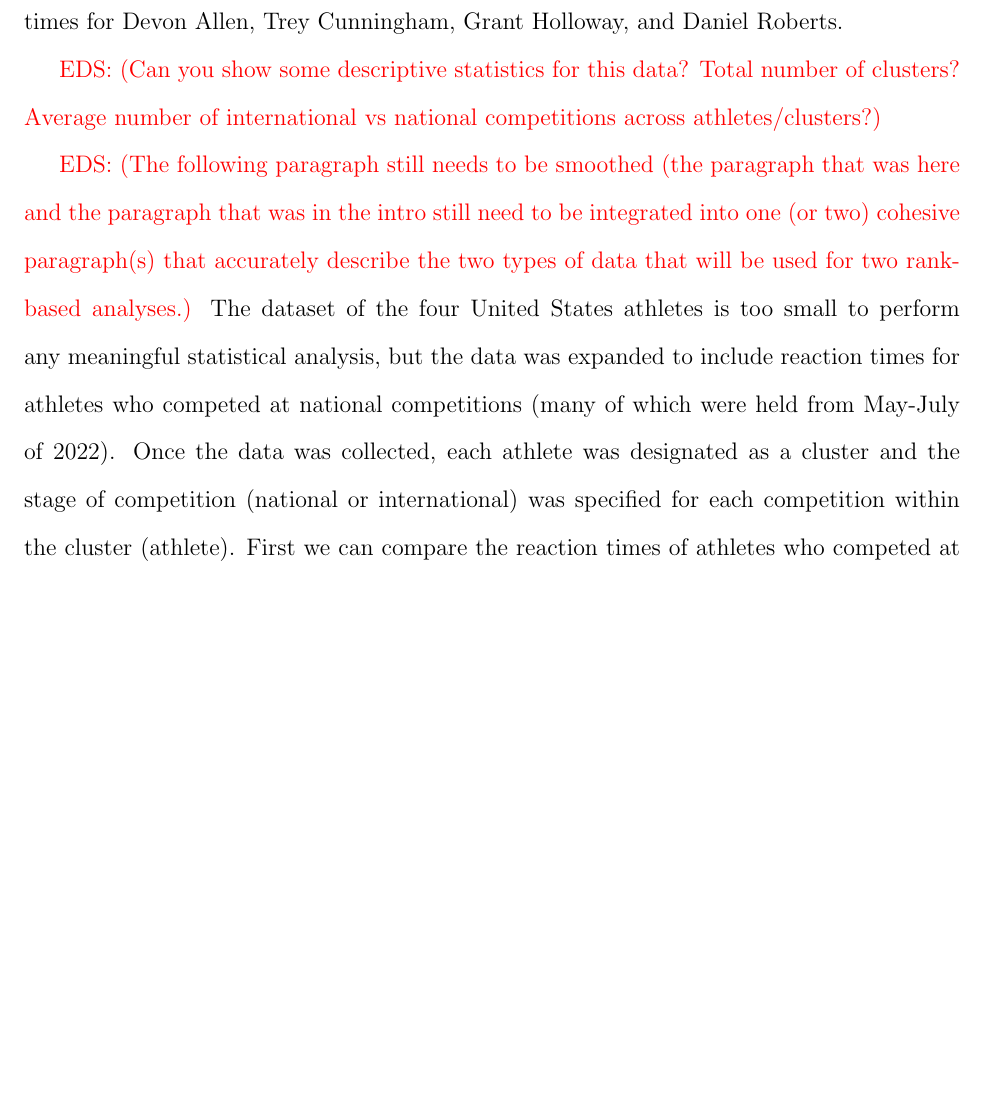
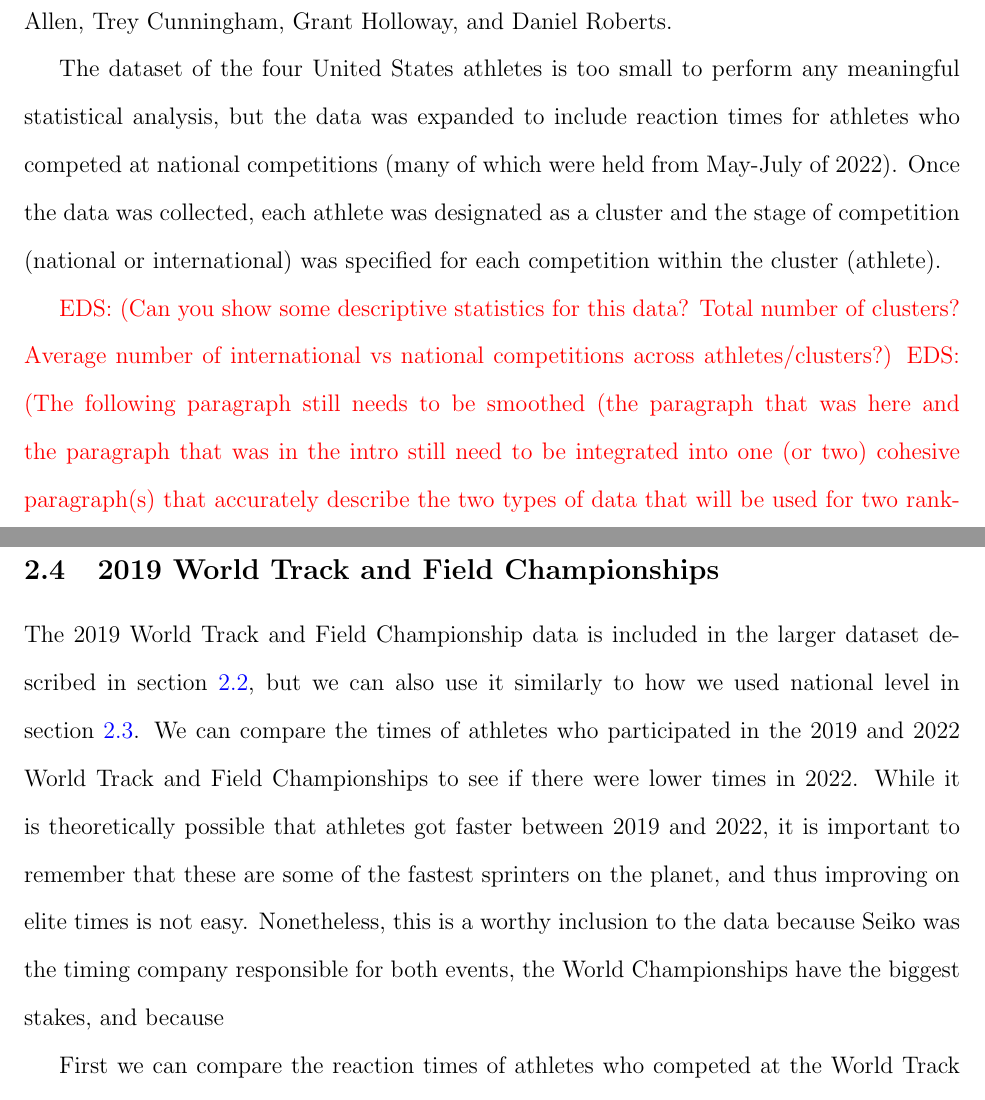
Before and after one commit to ofiore/Thesis, a LaTeX paper (Manuscript/manuscript.tex): part of page 10 of 24 before the commit and two parts of pages 10 and 11 of 25 after it, the two joined at a grey line, cut so that both start at the same text, the shorter picture padded with empty space. Compiled offline with pdfLaTeX.

Commit message:
Started responding to prompts and breaking Rank comparison into 2 smaller subsections

```diff
--- a/Manuscript/manuscript.tex
+++ b/Manuscript/manuscript.tex
@@ -380,23 +381,37 @@ times for Devon Allen, Trey Cunningham, Grant Holloway, and Daniel Roberts.
 
   \end{center}
 \end{table}
-
-
-\eds{Can you show some descriptive statistics for this data?  Total number of
-clusters? Average number of international vs national competitions across
-athletes/clusters?}
-
-\eds{The following paragraph still needs to be smoothed (the paragraph that was
-here and the paragraph that was in the intro still need to be integrated into
-one (or two) cohesive paragraph(s) that accurately describe the two types of
-data that will be used for two rank-based analyses.}
 The dataset of the four United States athletes
 is too small to perform any meaningful statistical analysis, but
 the data was expanded to include reaction times for athletes who competed at
 national competitions (many of which were held from May-July of 2022). Once the
 data was collected, each athlete was designated as a cluster and the stage of
 competition (national or international) was specified for each competition
-within the cluster (athlete). First we can compare the reaction times of
+within the cluster (athlete).
+
+\eds{Can you show some descriptive statistics for this data?  Total number of
+clusters? Average number of international vs national competitions across
+athletes/clusters?}
+\eds{The following paragraph still needs to be smoothed (the paragraph that was
+here and the paragraph that was in the intro still need to be integrated into
+one (or two) cohesive paragraph(s) that accurately describe the two types of
+data that will be used for two rank-based analyses.}
+
+\subsection{2019 World Track and Field Championships}
+The 2019 World Track and Field Championship data is included in the larger dataset
+described in section~\ref{sec:databeyond}, but we can also use it similarly to
+how we used national level in section~\ref{sec:datanational}.  We can compare
+the times of athletes who participated in the 2019 and 2022 World Track and Field
+Championships to see if there were lower times in 2022.  While it is theoretically
+possible that athletes got faster between 2019 and 2022, it is important to
+remember that these are some of the fastest sprinters on the planet, and thus
+improving on elite times is not easy.  Nonetheless, this is a worthy inclusion
+to the data because Seiko was the timing company responsible for both events,
+the World Championships have the biggest stakes, and because
+
+
+
+First we can compare the reaction times of
 athletes who
 competed at the World Track and Field Championships in both 2019 and 2022, and
 then we can compare how athletes performed at the 2022 championships relative
```
Also changed, not shown: Manuscript/manuscript.tex (9 more changed lines).
